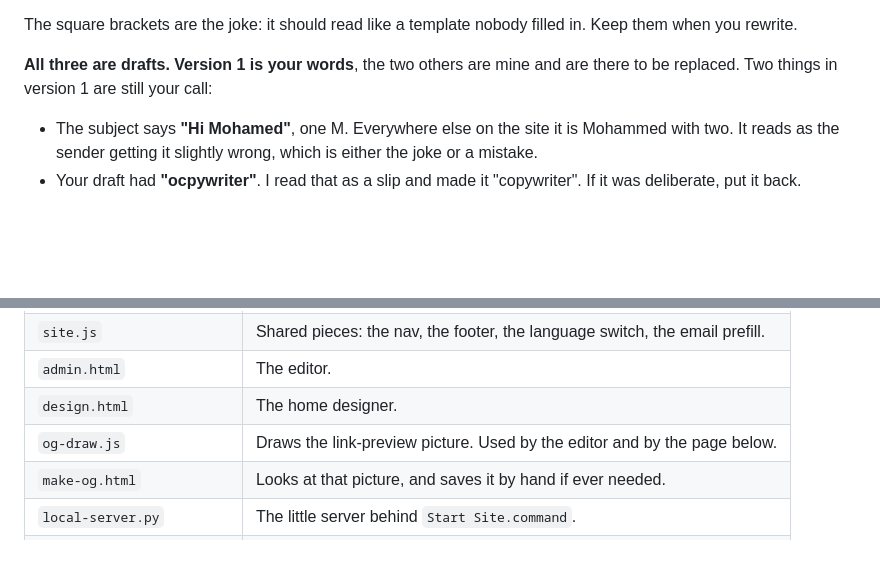
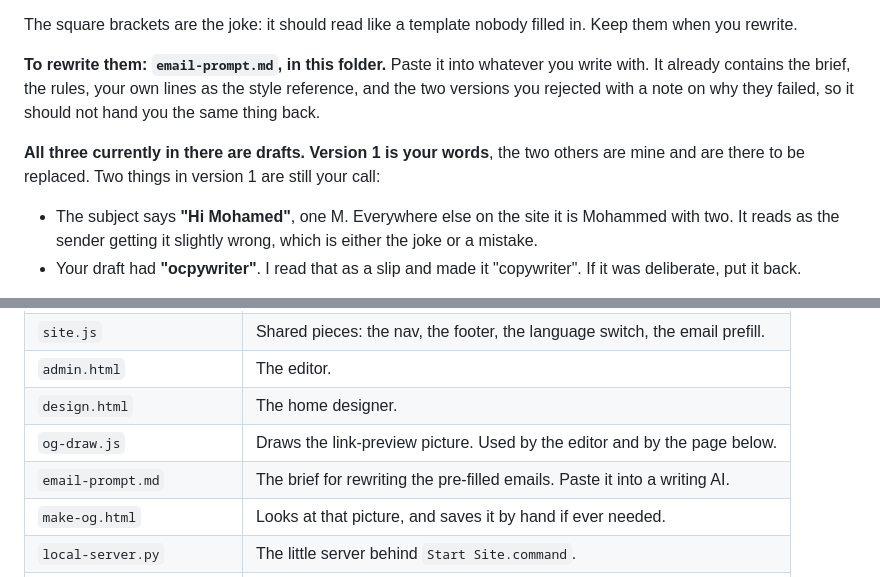
Before and after one commit to m22essam-ops/Portfolio, a Markdown page: READ ME.md, 2 parts joined by grey strips. GitHub-like rendering; blank space fills up the shorter version.

```diff
--- a/READ ME.md
+++ b/READ ME.md
@@ -102,8 +102,14 @@ a different one. Add a fourth with the button, or remove one.
 The square brackets are the joke: it should read like a template nobody
 filled in. Keep them when you rewrite.
 
-**All three are drafts. Version 1 is your words**, the two others are mine and
-are there to be replaced. Two things in version 1 are still your call:
+**To rewrite them: `email-prompt.md`, in this folder.** Paste it into whatever
+you write with. It already contains the brief, the rules, your own lines as
+the style reference, and the two versions you rejected with a note on why they
+failed, so it should not hand you the same thing back.
+
+**All three currently in there are drafts. Version 1 is your words**, the two
+others are mine and are there to be replaced. Two things in version 1 are
+still your call:
 
 - The subject says **"Hi Mohamed"**, one M. Everywhere else on the site it is
   Mohammed with two. It reads as the sender getting it slightly wrong, which
@@ -181,6 +187,7 @@ list in the editor counts how many are left. It turns green at zero.
 | `admin.html` | The editor. |
 | `design.html` | The home designer. |
 | `og-draw.js` | Draws the link-preview picture. Used by the editor and by the page below. |
+| `email-prompt.md` | The brief for rewriting the pre-filled emails. Paste it into a writing AI. |
 | `make-og.html` | Looks at that picture, and saves it by hand if ever needed. |
 | `local-server.py` | The little server behind `Start Site.command`. |
 | `images/` | Your pictures. `images/live/` are the ones pulled off your old site. |
```
Also changed, not shown: email-prompt.md (added, +147 -0 lines).
